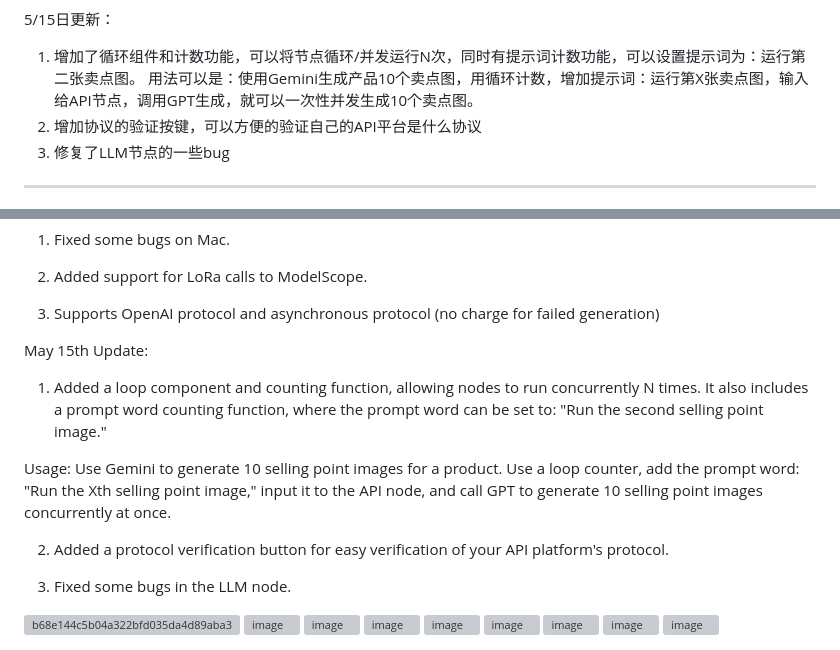
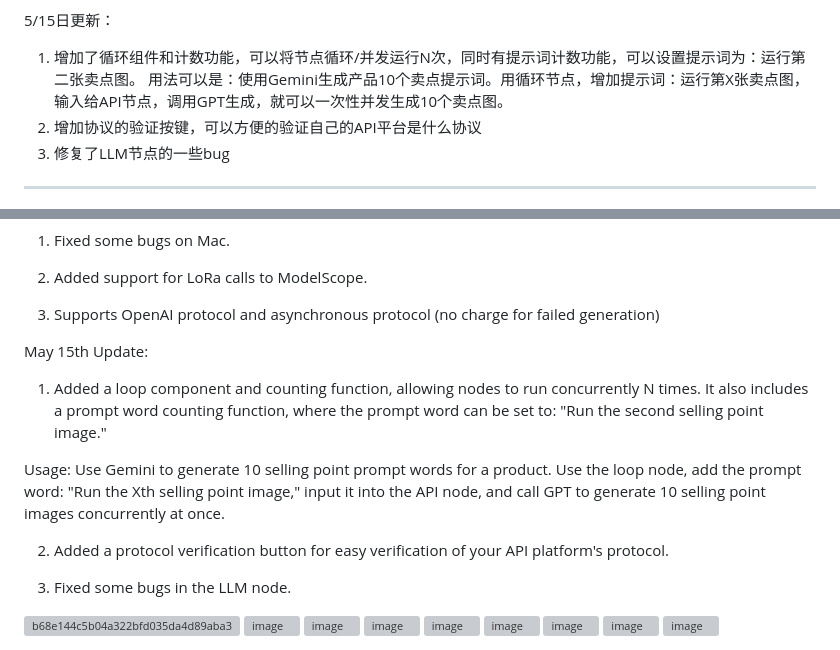
Before and after one commit to tomriddle1234/Infinite-Canvas, a Markdown page: README.md, 2 parts joined by grey strips. GitHub-like rendering; grey boxes are pictures that could not be loaded.

```diff
--- a/README.md
+++ b/README.md
@@ -27,7 +27,7 @@ https://apimart.ai/register?aff=1uyAbb
 
 5/15日更新：
 1. 增加了循环组件和计数功能，可以将节点循环/并发运行N次，同时有提示词计数功能，可以设置提示词为：运行第二张卖点图。
-用法可以是：使用Gemini生成产品10个卖点图，用循环计数，增加提示词：运行第X张卖点图，输入给API节点，调用GPT生成，就可以一次性并发生成10个卖点图。
+用法可以是：使用Gemini生成产品10个卖点提示词。用循环节点，增加提示词：运行第X张卖点图，输入给API节点，调用GPT生成，就可以一次性并发生成10个卖点图。
 2. 增加协议的验证按键，可以方便的验证自己的API平台是什么协议
 3. 修复了LLM节点的一些bug
 
@@ -68,15 +68,18 @@ May 14th Update:
 
 3. Supports OpenAI protocol and asynchronous protocol (no charge for failed generation)
 
+
 May 15th Update:
 
 1. Added a loop component and counting function, allowing nodes to run concurrently N times. It also includes a prompt word counting function, where the prompt word can be set to: "Run the second selling point image."
 
-Usage: Use Gemini to generate 10 selling point images for a product. Use a loop counter, add the prompt word: "Run the Xth selling point image," input it to the API node, and call GPT to generate 10 selling point images concurrently at once.
+Usage: Use Gemini to generate 10 selling point prompt words for a product. Use the loop node, add the prompt word: "Run the Xth selling point image," input it into the API node, and call GPT to generate 10 selling point images concurrently at once.
 
 2. Added a protocol verification button for easy verification of your API platform's protocol.
 
 3. Fixed some bugs in the LLM node.
+
+
 
 <img width="1696" height="1350" alt="b68e144c5b04a322bfd035da4d89aba3" src="https://github.com/user-attachments/assets/0a6090fb-a8dd-4c3d-adee-b1f9233a2d91" />
 
```
